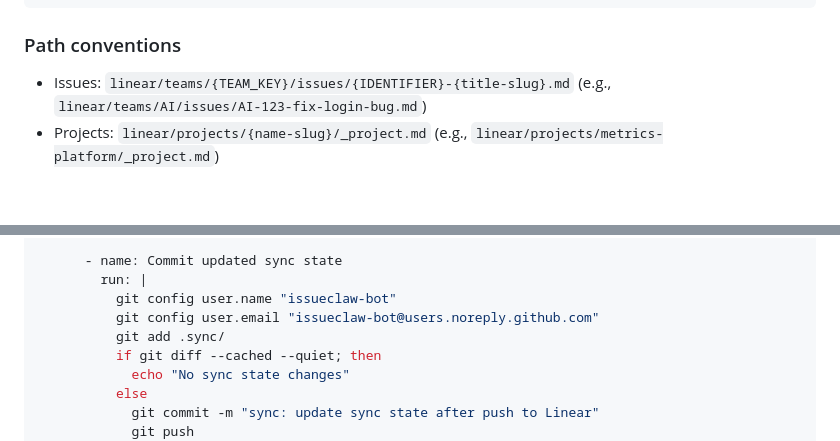
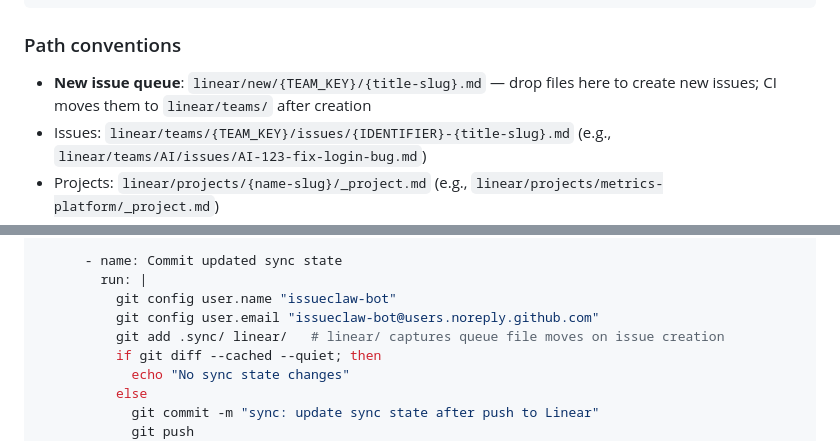
Before and after one commit to aviadr1/issueclaw, a Markdown page: README.md, 2 parts joined by grey strips. Drawn GitHub-style; blank space fills up the shorter version.

```diff
--- a/README.md
+++ b/README.md
@@ -294,6 +299,7 @@ repo-root/
 
 ### Path conventions
 
+- **New issue queue**: `linear/new/{TEAM_KEY}/{title-slug}.md` — drop files here to create new issues; CI moves them to `linear/teams/` after creation
 - Issues: `linear/teams/{TEAM_KEY}/issues/{IDENTIFIER}-{title-slug}.md` (e.g., `linear/teams/AI/issues/AI-123-fix-login-bug.md`)
 - Projects: `linear/projects/{name-slug}/_project.md` (e.g., `linear/projects/metrics-platform/_project.md`)
 - Project updates: `linear/projects/{name-slug}/updates/{date-author}.md` (e.g., `linear/projects/metrics-platform/updates/2026-03-13-aviad-rozenhek.md`)
@@ -741,7 +757,7 @@ jobs:
         run: |
           git config user.name "issueclaw-bot"
           git config user.email "issueclaw-bot@users.noreply.github.com"
-          git add .sync/
+          git add .sync/ linear/   # linear/ captures queue file moves on issue creation
           if git diff --cached --quiet; then
             echo "No sync state changes"
           else
```
Also changed, not shown: other parts of README.md (+24 -8 lines), CLAUDE.md (+1 -0 lines).
